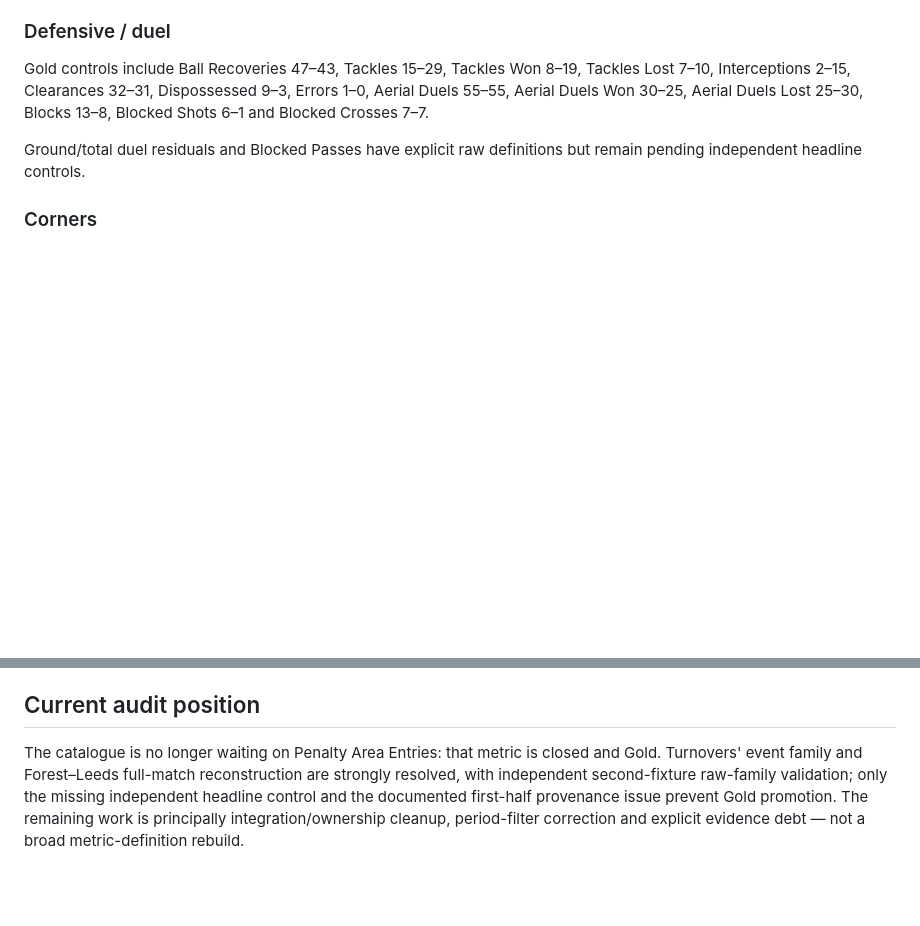
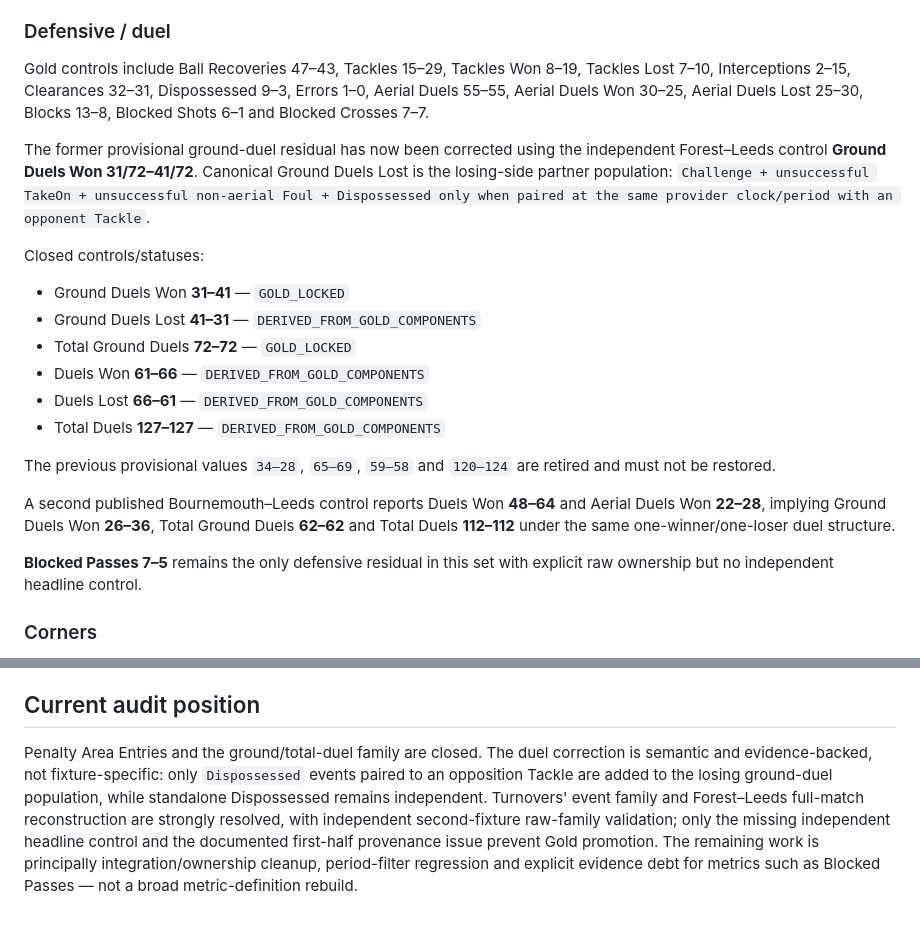
Before and after one commit to lufcdata/PitchLab, a Markdown page: docs/METRIC_CATALOGUE_SYNC_AUDIT.md, 2 parts joined by grey strips. Drawn GitHub-style; blank space fills up the shorter version.

Commit message:
Sync catalogue with corrected duel controls

```diff
--- a/docs/METRIC_CATALOGUE_SYNC_AUDIT.md
+++ b/docs/METRIC_CATALOGUE_SYNC_AUDIT.md
@@ -37,7 +37,22 @@ Gold controls include Touches 617–500, Penalty Box Touches 22–15, Take-Ons 2
 
 Gold controls include Ball Recoveries 47–43, Tackles 15–29, Tackles Won 8–19, Tackles Lost 7–10, Interceptions 2–15, Clearances 32–31, Dispossessed 9–3, Errors 1–0, Aerial Duels 55–55, Aerial Duels Won 30–25, Aerial Duels Lost 25–30, Blocks 13–8, Blocked Shots 6–1 and Blocked Crosses 7–7.
 
-Ground/total duel residuals and Blocked Passes have explicit raw definitions but remain pending independent headline controls.
+The former provisional ground-duel residual has now been corrected using the independent Forest–Leeds control **Ground Duels Won 31/72–41/72**. Canonical Ground Duels Lost is the losing-side partner population: `Challenge + unsuccessful TakeOn + unsuccessful non-aerial Foul + Dispossessed only when paired at the same provider clock/period with an opponent Tackle`.
+
+Closed controls/statuses:
+
+- Ground Duels Won **31–41** — `GOLD_LOCKED`
+- Ground Duels Lost **41–31** — `DERIVED_FROM_GOLD_COMPONENTS`
+- Total Ground Duels **72–72** — `GOLD_LOCKED`
+- Duels Won **61–66** — `DERIVED_FROM_GOLD_COMPONENTS`
+- Duels Lost **66–61** — `DERIVED_FROM_GOLD_COMPONENTS`
+- Total Duels **127–127** — `DERIVED_FROM_GOLD_COMPONENTS`
+
+The previous provisional values `34–28`, `65–69`, `59–58` and `120–124` are retired and must not be restored.
+
+A second published Bournemouth–Leeds control reports Duels Won **48–64** and Aerial Duels Won **22–28**, implying Ground Duels Won **26–36**, Total Ground Duels **62–62** and Total Duels **112–112** under the same one-winner/one-loser duel structure.
+
+**Blocked Passes 7–5** remains the only defensive residual in this set with explicit raw ownership but no independent headline control.
 
 ### Corners
 
@@ -80,4 +95,4 @@ Forest–Leeds strict provider-period first half is 12–8. A nominal first-half
 
 ## Current audit position
 
-The catalogue is no longer waiting on Penalty Area Entries: that metric is closed and Gold. Turnovers' event family and Forest–Leeds full-match reconstruction are strongly resolved, with independent second-fixture raw-family validation; only the missing independent headline control and the documented first-half provenance issue prevent Gold promotion. The remaining work is principally integration/ownership cleanup, period-filter correction and explicit evidence debt — not a broad metric-definition rebuild.
+Penalty Area Entries and the ground/total-duel family are closed. The duel correction is semantic and evidence-backed, not fixture-specific: only `Dispossessed` events paired to an opposition Tackle are added to the losing ground-duel population, while standalone Dispossessed remains independent. Turnovers' event family and Forest–Leeds full-match reconstruction are strongly resolved, with independent second-fixture raw-family validation; only the missing independent headline control and the documented first-half provenance issue prevent Gold promotion. The remaining work is principally integration/ownership cleanup, period-filter regression and explicit evidence debt for metrics such as Blocked Passes — not a broad metric-definition rebuild.
```
